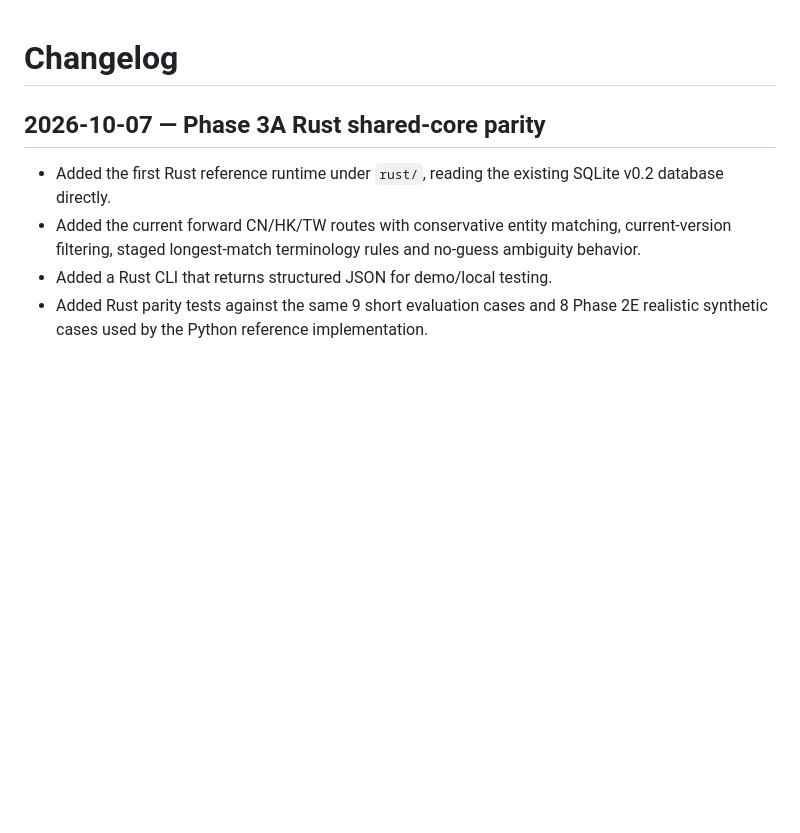
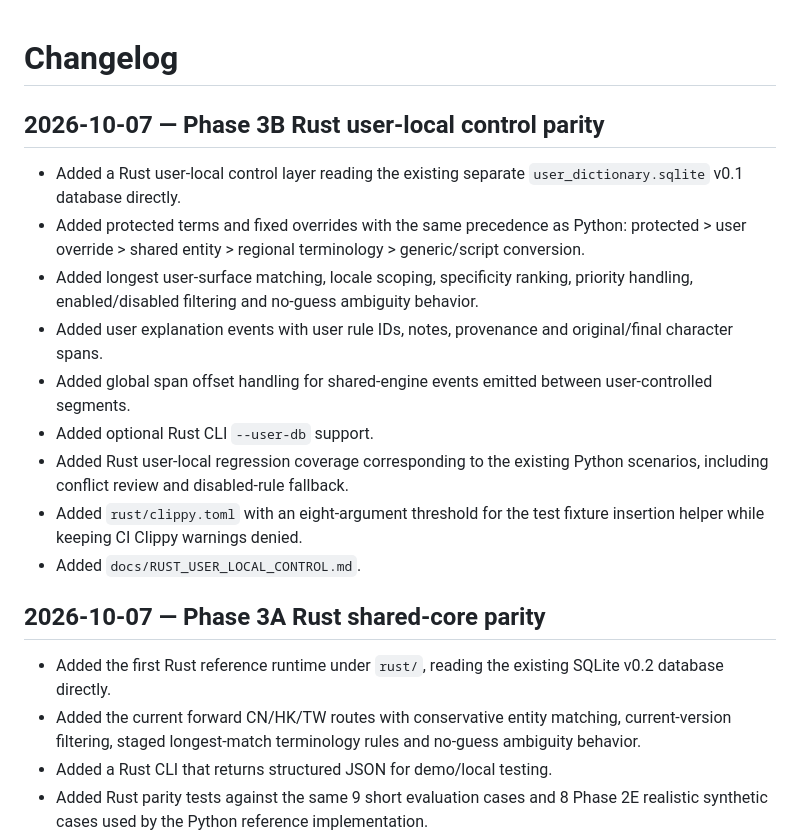
Before and after one commit to 168aadc852/chinese-regional-localizer, a Markdown page: CHANGELOG.md, the part around the change. Drawn GitHub-style; blank space fills up the shorter version.

Commit message:
docs: record Phase 3B Rust user-local parity

```diff
--- a/CHANGELOG.md
+++ b/CHANGELOG.md
@@ -1,4 +1,16 @@
 # Changelog
+
+## 2026-10-07 — Phase 3B Rust user-local control parity
+
+- Added a Rust user-local control layer reading the existing separate `user_dictionary.sqlite` v0.1 database directly.
+- Added protected terms and fixed overrides with the same precedence as Python: protected > user override > shared entity > regional terminology > generic/script conversion.
+- Added longest user-surface matching, locale scoping, specificity ranking, priority handling, enabled/disabled filtering and no-guess ambiguity behavior.
+- Added user explanation events with user rule IDs, notes, provenance and original/final character spans.
+- Added global span offset handling for shared-engine events emitted between user-controlled segments.
+- Added optional Rust CLI `--user-db` support.
+- Added Rust user-local regression coverage corresponding to the existing Python scenarios, including conflict review and disabled-rule fallback.
+- Added `rust/clippy.toml` with an eight-argument threshold for the test fixture insertion helper while keeping CI Clippy warnings denied.
+- Added `docs/RUST_USER_LOCAL_CONTROL.md`.
 
 ## 2026-10-07 — Phase 3A Rust shared-core parity
 
```
